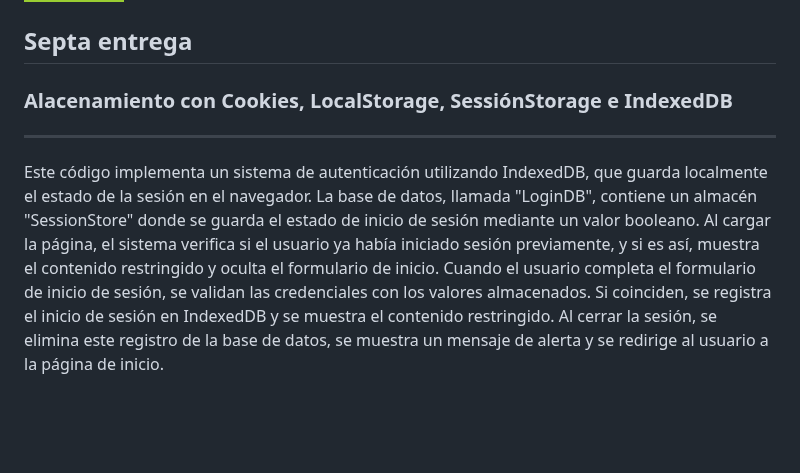
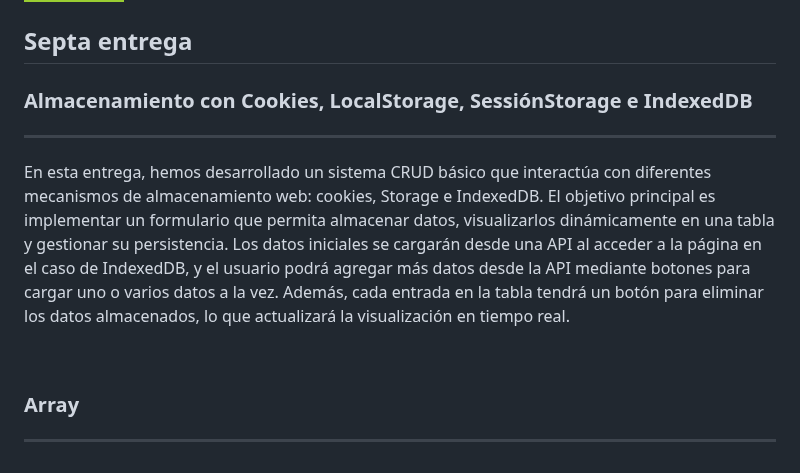
Before and after one commit to albaromero6/PortFolio-JS-ES6, a Markdown page: README.md, the part around the change. GitHub-like rendering; badges without logos; blank space fills up the shorter version.

```diff
--- a/README.md
+++ b/README.md
@@ -1093,6 +1093,9 @@ function cambiarVelocidad(accion) {
 </a>
 
 <h2>Septa entrega</h2>
-<h3>Alacenamiento con Cookies, LocalStorage, SessiónStorage e IndexedDB</h3>
+<h3>Almacenamiento con Cookies, LocalStorage, SessiónStorage e IndexedDB</h3>
 <hr>
-<p>Este código implementa un sistema de autenticación utilizando IndexedDB, que guarda localmente el estado de la sesión en el navegador. La base de datos, llamada "LoginDB", contiene un almacén "SessionStore" donde se guarda el estado de inicio de sesión mediante un valor booleano. Al cargar la página, el sistema verifica si el usuario ya había iniciado sesión previamente, y si es así, muestra el contenido restringido y oculta el formulario de inicio. Cuando el usuario completa el formulario de inicio de sesión, se validan las credenciales con los valores almacenados. Si coinciden, se registra el inicio de sesión en IndexedDB y se muestra el contenido restringido. Al cerrar la sesión, se elimina este registro de la base de datos, se muestra un mensaje de alerta y se redirige al usuario a la página de inicio.</p>
+<p>En esta entrega, hemos desarrollado un sistema CRUD básico que interactúa con diferentes mecanismos de almacenamiento web: cookies, Storage e IndexedDB. El objetivo principal es implementar un formulario que permita almacenar datos, visualizarlos dinámicamente en una tabla y gestionar su persistencia. Los datos iniciales se cargarán desde una API al acceder a la página en el caso de IndexedDB, y el usuario podrá agregar más datos desde la API mediante botones para cargar uno o varios datos a la vez. Además, cada entrada en la tabla tendrá un botón para eliminar los datos almacenados, lo que actualizará la visualización en tiempo real.</p>
+<br>
+<h3>Array</h3>
+<hr>
```
